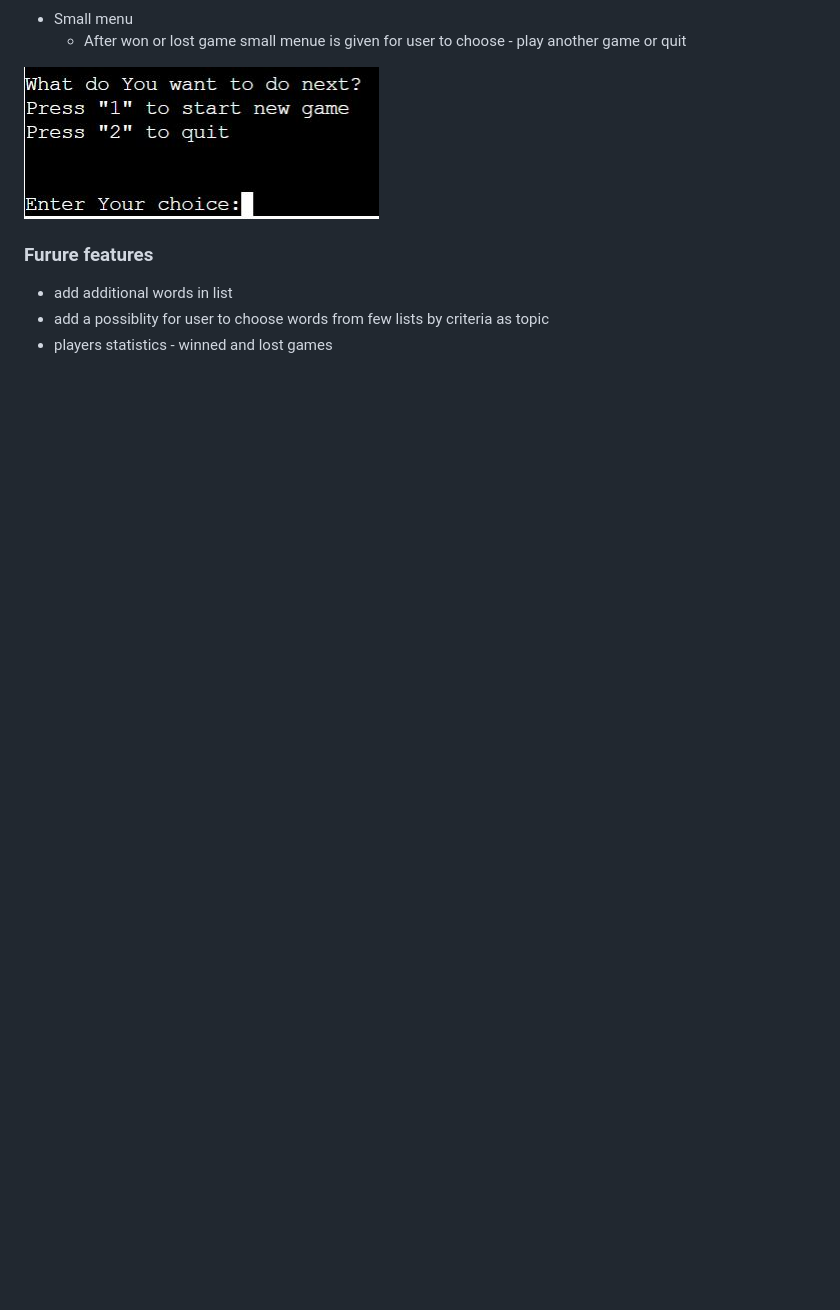
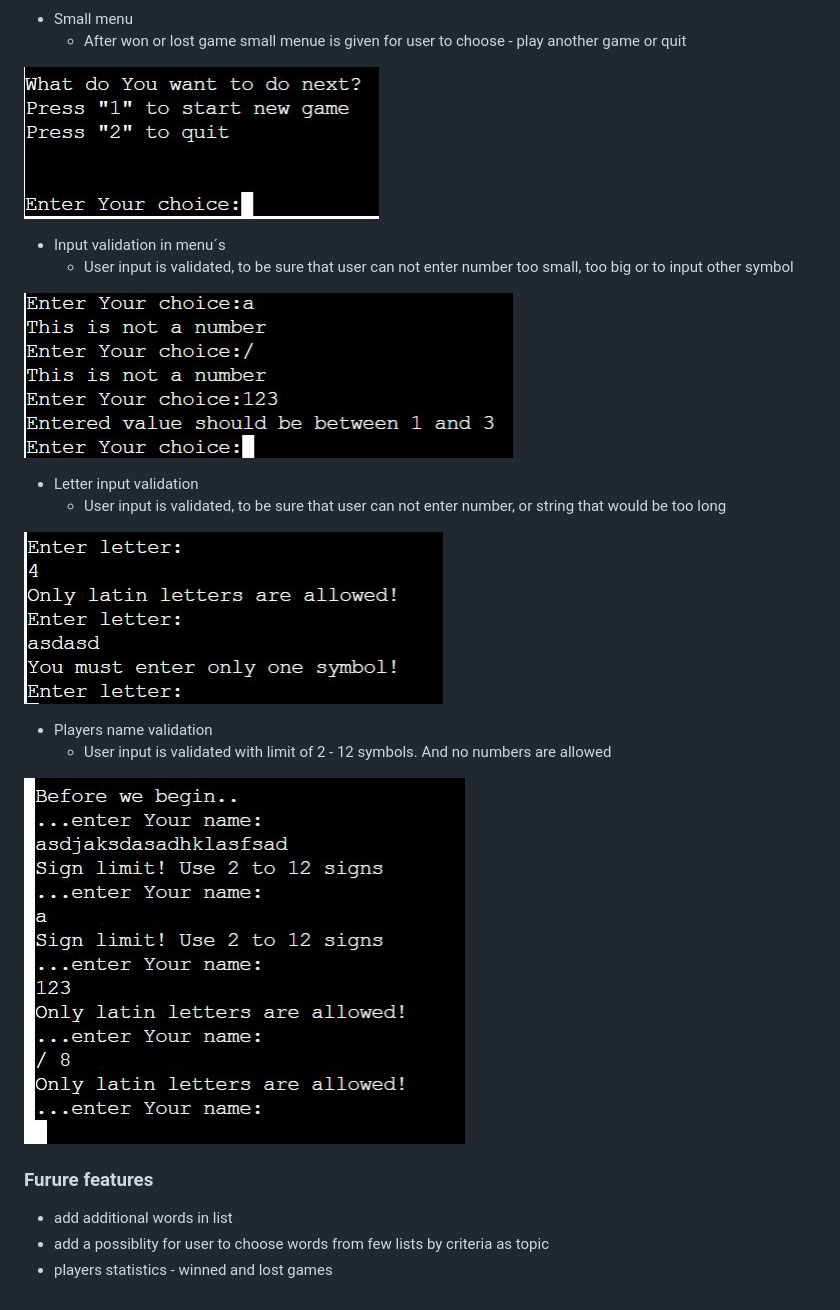
Before and after one commit to JanCimWay/hangman, a Markdown page: README.md, the part around the change. Drawn GitHub-style; pictures changed too: assets/images/features/letter_entery.JPG (added), assets/images/features/username_validation.JPG (added), assets/images/features/valid_exampl_num.JPG (added); blank space fills up the shorter version.

Commit message:
Add validation to readme feature section

```diff
--- a/README.md
+++ b/README.md
@@ -75,6 +75,21 @@ Game finished, when the man is hanged or the word is answered.
 
 ![Small menu](/assets/images/features/small_menu.JPG)
 
+* Input validation in menu´s
+    * User input is validated, to be sure that user can not enter number too small, too big or to input other symbol
+
+![Input validation in menu](/assets/images/features/valid_exampl_num.JPG)
+
+* Letter input validation
+    * User input is validated, to be sure that user can not enter number, or string that would be too long
+
+![Letter input validation](/assets/images/features/letter_entery.JPG)
+
+* Players name validation
+    * User input is validated with limit of 2 - 12 symbols. And no numbers are allowed
+
+![Players name validation](/assets/images/features/username_validation.JPG)
+
 ### Furure features
 
 * add additional words in list
```
